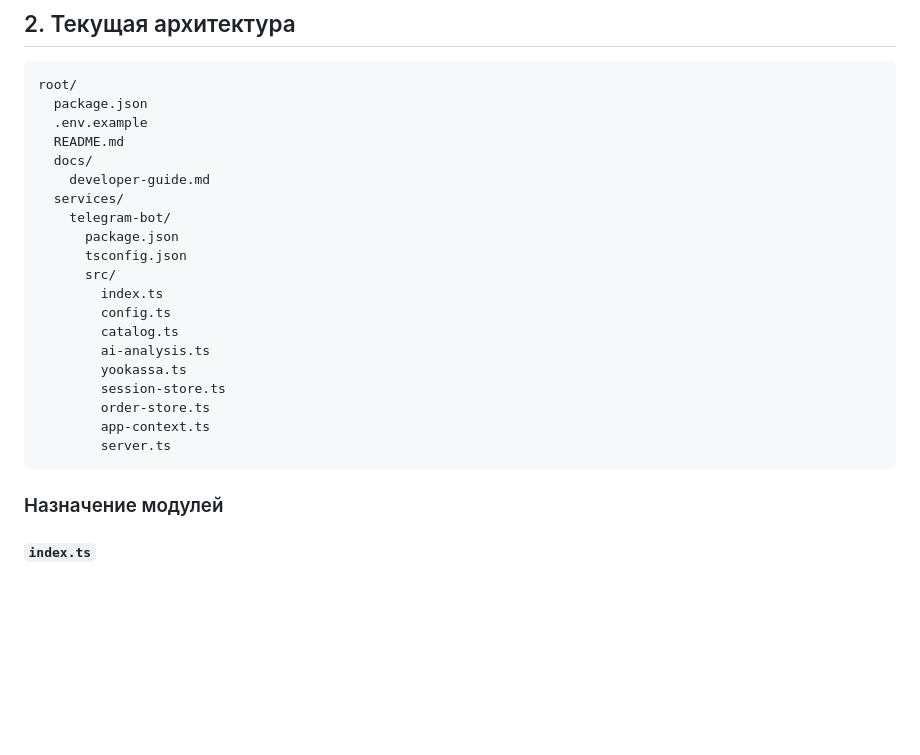
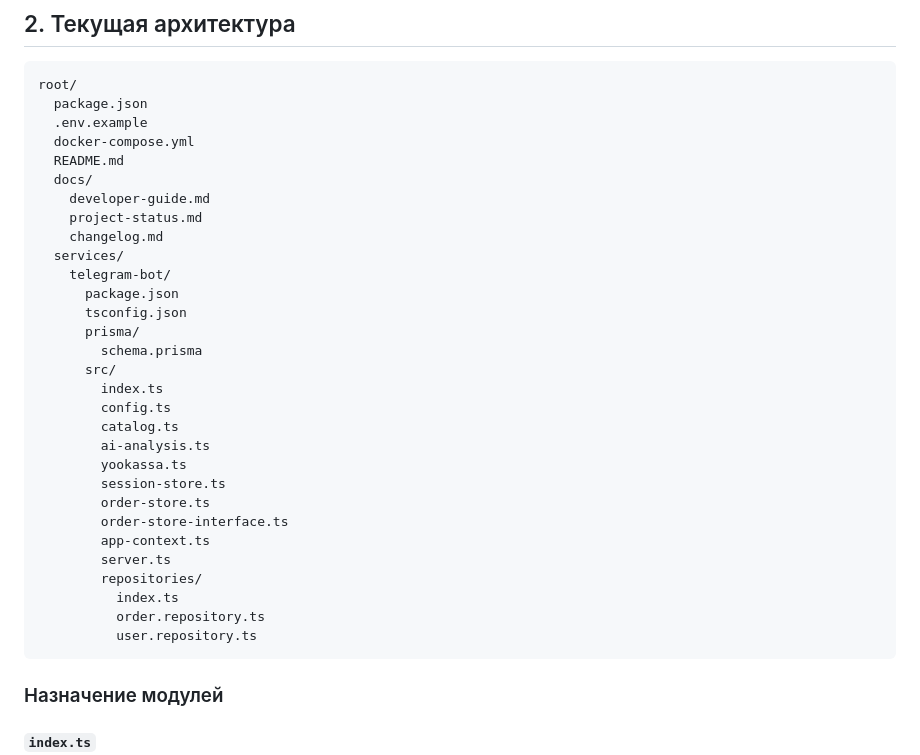
Before and after one commit to asabiru/botanalitic, a Markdown page: docs/developer-guide.md, the part around one of its changes. Rendered like a GitHub page; blank space fills up the shorter version.

````diff
--- a/docs/developer-guide.md
+++ b/docs/developer-guide.md
@@ -25,13 +25,18 @@
 root/
   package.json
   .env.example
+  docker-compose.yml
   README.md
   docs/
     developer-guide.md
+    project-status.md
+    changelog.md
   services/
     telegram-bot/
       package.json
       tsconfig.json
+      prisma/
+        schema.prisma
       src/
         index.ts
         config.ts
@@ -40,8 +45,13 @@ root/
         yookassa.ts
         session-store.ts
         order-store.ts
+        order-store-interface.ts
         app-context.ts
         server.ts
+        repositories/
+          index.ts
+          order.repository.ts
+          user.repository.ts
 ```
 
 ### Назначение модулей
````
Also changed, not shown: other parts of docs/developer-guide.md (+67 -11 lines), docs/changelog.md (added, +15 -0 lines), docs/project-status.md (+22 -12 lines).
